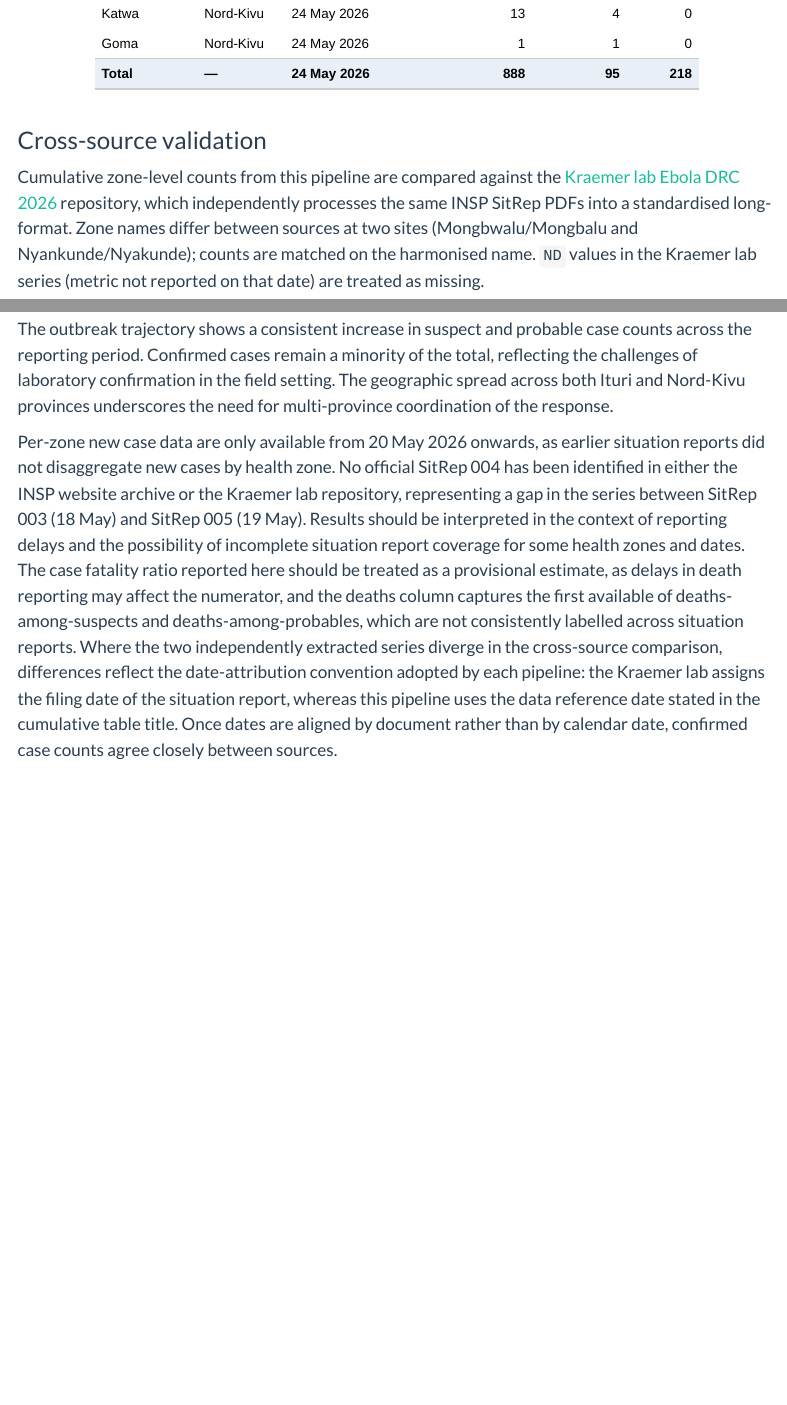
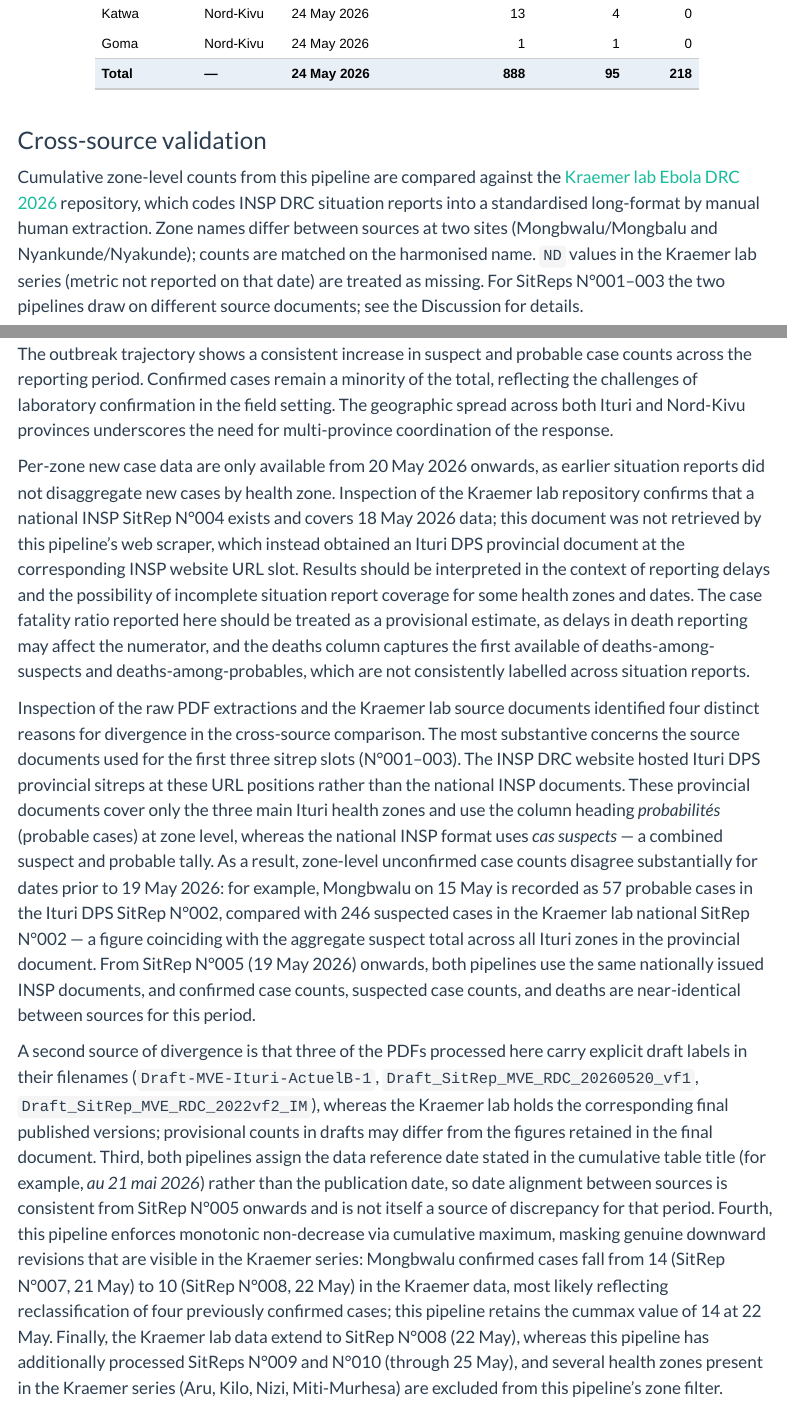
Before and after one commit to bquilty25/bvd_sitrep_extractor, a Quarto document (scripts/sitrep_report.qmd): the page in a window 1100 px wide, from 4060 px down, and a second part further down, joined at a grey line. Rendered offline with R 4.5, knitr and Pandoc in place of Quarto, with nearby package versions; code that draws random numbers runs with fixed seeds of ours; some code elsewhere in the file could not run offline; menus at the side of the page are left out.

Commit message:
docs: expand Discussion with PDF-level analysis of cross-source discrepancies

````diff
--- a/scripts/sitrep_report.qmd
+++ b/scripts/sitrep_report.qmd
@@ -428,7 +428,7 @@ bind_rows(zone_latest, total_row) |>
 
 ### Cross-source validation
 
-Cumulative zone-level counts from this pipeline are compared against the [Kraemer lab Ebola DRC 2026](https://github.com/kraemer-lab/Ebola_DRC_2026) repository, which independently processes the same INSP SitRep PDFs into a standardised long-format. Zone names differ between sources at two sites (Mongbwalu/Mongbalu and Nyankunde/Nyakunde); counts are matched on the harmonised name. `ND` values in the Kraemer lab series (metric not reported on that date) are treated as missing.
+Cumulative zone-level counts from this pipeline are compared against the [Kraemer lab Ebola DRC 2026](https://github.com/kraemer-lab/Ebola_DRC_2026) repository, which codes INSP DRC situation reports into a standardised long-format by manual human extraction. Zone names differ between sources at two sites (Mongbwalu/Mongbalu and Nyankunde/Nyakunde); counts are matched on the harmonised name. `ND` values in the Kraemer lab series (metric not reported on that date) are treated as missing. For SitReps N°001–003 the two pipelines draw on different source documents; see the Discussion for details.
 
 ```{r}
 #| label: fig-comparison
@@ -526,4 +526,8 @@ full_join(ours_latest, kraemer_latest, by = "zone") |>
 
 The outbreak trajectory shows a consistent increase in suspect and probable case counts across the reporting period. Confirmed cases remain a minority of the total, reflecting the challenges of laboratory confirmation in the field setting. The geographic spread across both Ituri and Nord-Kivu provinces underscores the need for multi-province coordination of the response.
 
-Per-zone new case data are only available from 20 May 2026 onwards, as earlier situation reports did not disaggregate new cases by health zone. No official SitRep 004 has been identified in either the INSP website archive or the Kraemer lab repository, representing a gap in the series between SitRep 003 (18 May) and SitRep 005 (19 May). Results should be interpreted in the context of reporting delays and the possibility of incomplete situation report coverage for some health zones and dates. The case fatality ratio reported here should be treated as a provisional estimate, as delays in death reporting may affect the numerator, and the deaths column captures the first available of deaths-among-suspects and deaths-among-probables, which are not consistently labelled across situation reports. Where the two independently extracted series diverge in the cross-source comparison, differences reflect the date-attribution convention adopted by each pipeline: the Kraemer lab assigns the filing date of the situation report, whereas this pipeline uses the data reference date stated in the cumulative table title. Once dates are aligned by document rather than by calendar date, confirmed case counts agree closely between sources.
+Per-zone new case data are only available from 20 May 2026 onwards, as earlier situation reports did not disaggregate new cases by health zone. Inspection of the Kraemer lab repository confirms that a national INSP SitRep N°004 exists and covers 18 May 2026 data; this document was not retrieved by this pipeline's web scraper, which instead obtained an Ituri DPS provincial document at the corresponding INSP website URL slot. Results should be interpreted in the context of reporting delays and the possibility of incomplete situation report coverage for some health zones and dates. The case fatality ratio reported here should be treated as a provisional estimate, as delays in death reporting may affect the numerator, and the deaths column captures the first available of deaths-among-suspects and deaths-among-probables, which are not consistently labelled across situation reports.
+
+Inspection of the raw PDF extractions and the Kraemer lab source documents identified four distinct reasons for divergence in the cross-source comparison. The most substantive concerns the source documents used for the first three sitrep slots (N°001–003). The INSP DRC website hosted Ituri DPS provincial sitreps at these URL positions rather than the national INSP documents. These provincial documents cover only the three main Ituri health zones and use the column heading *probabilités* (probable cases) at zone level, whereas the national INSP format uses *cas suspects* — a combined suspect and probable tally. As a result, zone-level unconfirmed case counts disagree substantially for dates prior to 19 May 2026: for example, Mongbwalu on 15 May is recorded as 57 probable cases in the Ituri DPS SitRep N°002, compared with 246 suspected cases in the Kraemer lab national SitRep N°002 — a figure coinciding with the aggregate suspect total across all Ituri zones in the provincial document. From SitRep N°005 (19 May 2026) onwards, both pipelines use the same nationally issued INSP documents, and confirmed case counts, suspected case counts, and deaths are near-identical between sources for this period.
+
+A second source of divergence is that three of the PDFs processed here carry explicit draft labels in their filenames (`Draft-MVE-Ituri-ActuelB-1`, `Draft_SitRep_MVE_RDC_20260520_vf1`, `Draft_SitRep_MVE_RDC_2022vf2_IM`), whereas the Kraemer lab holds the corresponding final published versions; provisional counts in drafts may differ from the figures retained in the final document. Third, both pipelines assign the data reference date stated in the cumulative table title (for example, *au 21 mai 2026*) rather than the publication date, so date alignment between sources is consistent from SitRep N°005 onwards and is not itself a source of discrepancy for that period. Fourth, this pipeline enforces monotonic non-decrease via cumulative maximum, masking genuine downward revisions that are visible in the Kraemer series: Mongbwalu confirmed cases fall from 14 (SitRep N°007, 21 May) to 10 (SitRep N°008, 22 May) in the Kraemer data, most likely reflecting reclassification of four previously confirmed cases; this pipeline retains the cummax value of 14 at 22 May. Finally, the Kraemer lab data extend to SitRep N°008 (22 May), whereas this pipeline has additionally processed SitReps N°009 and N°010 (through 25 May), and several health zones present in the Kraemer series (Aru, Kilo, Nizi, Miti-Murhesa) are excluded from this pipeline's zone filter.
````
Also changed, not shown: outputs/plots/fig-cumulative.png, outputs/sitrep_report.html.
